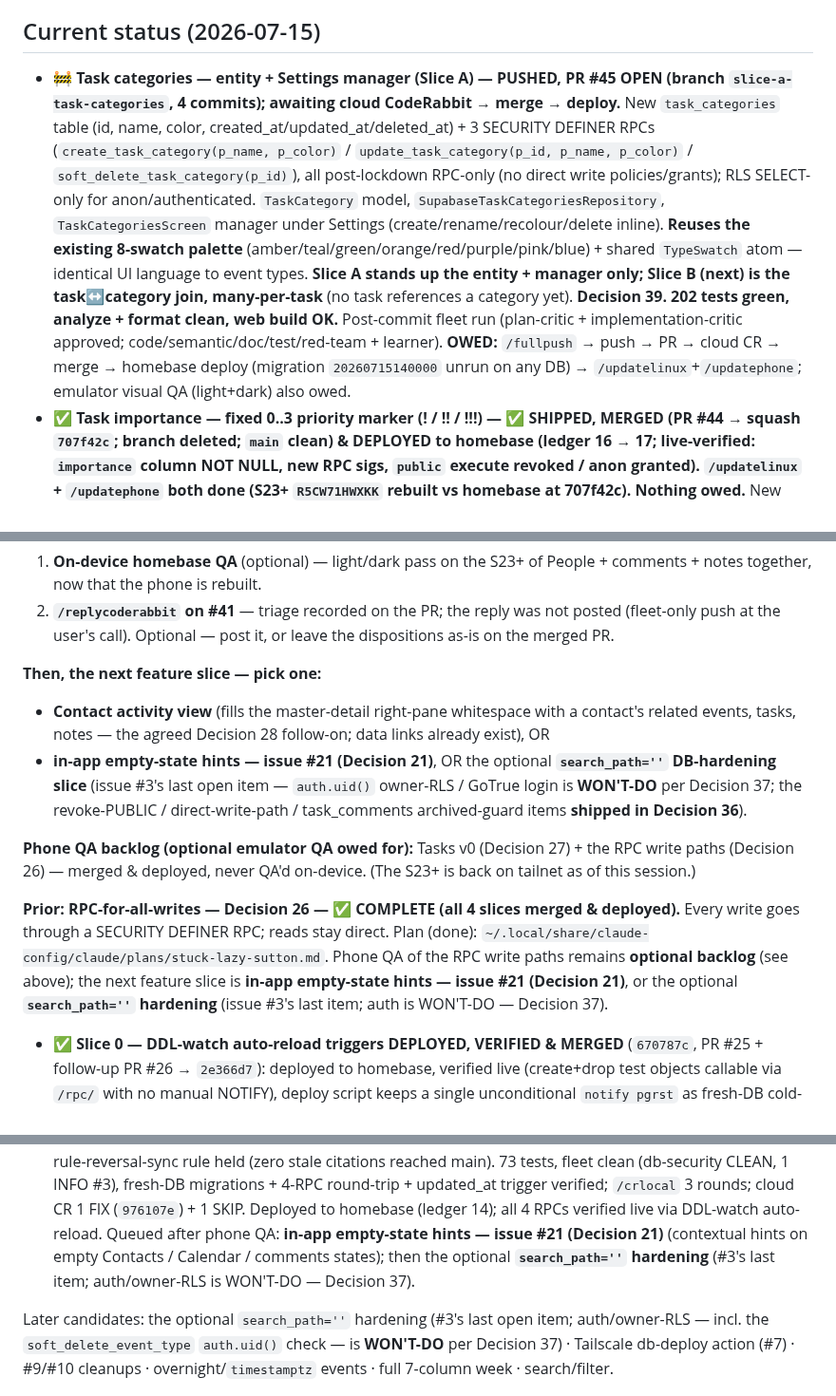
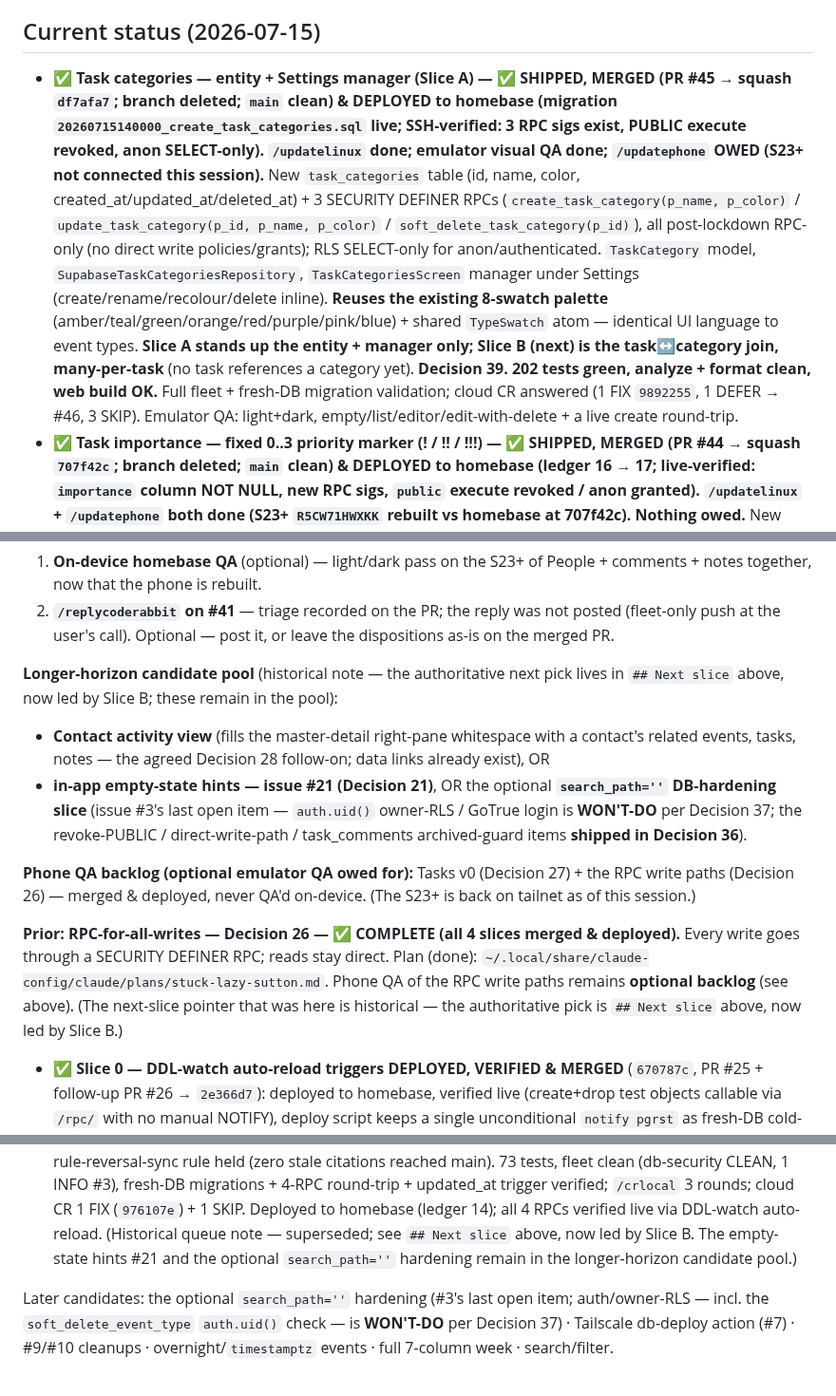
Before and after one commit to okpilot/first-android-app, a Markdown page: docs/plan.md, 3 parts joined by grey strips. Shown at 95% size. Drawn GitHub-style.

Commit message:
docs: /wrapup Slice A — merged & deployed; sweep stale roadmap phrasing
- HANDOVER + plan.md: task categories Slice A MERGED (df7afa7) & DEPLOYED to
  homebase; /updatelinux + emulator QA done; /updatephone owed (S23+ not connected).
- plan.md: neutralize stale present-tense 'next feature slice' phrasing in
  historical entries so '## Next slice' (Slice B) is the single authoritative pointer
  (the cr-local item deferred to wrapup).
- doc-updater memory: record the over-stated-lifecycle-status lesson.

Co-Authored-By: Claude Opus 4.8 (1M context) <noreply@anthropic.com>

```diff
--- a/docs/plan.md
+++ b/docs/plan.md
@@ -11,7 +11,7 @@ trimmed self-hosted Supabase on homebase. Learning is the point; the CRM is
 disposable. Built emergently — thin slices, one at a time.
 
 ## Current status (2026-07-15)
-- 🚧 **Task categories — entity + Settings manager (Slice A) — PUSHED, PR #45 OPEN (branch `slice-a-task-categories`, 4 commits); awaiting cloud CodeRabbit → merge → deploy.** New `task_categories` table (id, name, color, created_at/updated_at/deleted_at) + 3 SECURITY DEFINER RPCs (`create_task_category(p_name, p_color)` / `update_task_category(p_id, p_name, p_color)` / `soft_delete_task_category(p_id)`), all post-lockdown RPC-only (no direct write policies/grants); RLS SELECT-only for anon/authenticated. `TaskCategory` model, `SupabaseTaskCategoriesRepository`, `TaskCategoriesScreen` manager under Settings (create/rename/recolour/delete inline). **Reuses the existing 8-swatch palette** (amber/teal/green/orange/red/purple/pink/blue) + shared `TypeSwatch` atom — identical UI language to event types. **Slice A stands up the entity + manager only; Slice B (next) is the task↔category join, many-per-task** (no task references a category yet). **Decision 39.** **202 tests green, analyze + format clean, web build OK.** Post-commit fleet run (plan-critic + implementation-critic approved; code/semantic/doc/test/red-team + learner). **OWED:** `/fullpush` → push → PR → cloud CR → merge → homebase deploy (migration `20260715140000` unrun on any DB) → `/updatelinux`+`/updatephone`; emulator visual QA (light+dark) also owed.
+- ✅ **Task categories — entity + Settings manager (Slice A) — ✅ SHIPPED, MERGED (PR #45 → squash `df7afa7`; branch deleted; `main` clean) & DEPLOYED to homebase (migration `20260715140000_create_task_categories.sql` live; SSH-verified: 3 RPC sigs exist, PUBLIC execute revoked, anon SELECT-only). `/updatelinux` done; emulator visual QA done; `/updatephone` OWED (S23+ not connected this session).** New `task_categories` table (id, name, color, created_at/updated_at/deleted_at) + 3 SECURITY DEFINER RPCs (`create_task_category(p_name, p_color)` / `update_task_category(p_id, p_name, p_color)` / `soft_delete_task_category(p_id)`), all post-lockdown RPC-only (no direct write policies/grants); RLS SELECT-only for anon/authenticated. `TaskCategory` model, `SupabaseTaskCategoriesRepository`, `TaskCategoriesScreen` manager under Settings (create/rename/recolour/delete inline). **Reuses the existing 8-swatch palette** (amber/teal/green/orange/red/purple/pink/blue) + shared `TypeSwatch` atom — identical UI language to event types. **Slice A stands up the entity + manager only; Slice B (next) is the task↔category join, many-per-task** (no task references a category yet). **Decision 39.** **202 tests green, analyze + format clean, web build OK.** Full fleet + fresh-DB migration validation; cloud CR answered (1 FIX `9892255`, 1 DEFER → #46, 3 SKIP). Emulator QA: light+dark, empty/list/editor/edit-with-delete + a live create round-trip.
 - ✅ **Task importance — fixed 0..3 priority marker (! / !! / !!!) — ✅ SHIPPED, MERGED (PR #44 → squash `707f42c`; branch deleted; `main` clean) & DEPLOYED to homebase (ledger 16 → 17; live-verified: `importance` column NOT NULL, new RPC sigs, `public` execute revoked / anon granted). `/updatelinux` + `/updatephone` both done (S23+ `R5CW71HWXKK` rebuilt vs homebase at 707f42c). Nothing owed.** New `importance smallint` column (0 = none, 1/2/3 = !/!!/!!!) + `p_importance` on create/update task RPCs (drop+recreate; re-applies Decision 36 PUBLIC-execute revoke + anon/authenticated grant on the new signatures). Model/repo/form/detail/list wired; shared `ImportanceMarks` widget (bare bold coloured marks, `!` glyph carries signal, Semantics label). Segmented None/!/!!/!!! picker on form. **Fixed semantic scale (chrome), not Decision 19 colour-as-data** — amber/orange/red hues tuned per-theme for legibility (via `lib/util/importance.dart`). Active tasks sort highest-importance first, then newest. Fresh-DB verified: migrations apply in order, the new RPC signatures exist, public execute revoked (anon/authenticated granted), round-trip + 0..3 CHECK constraint hold. **188 tests green, analyze + format clean.** Decision 38. **Deployed to homebase** (ledger 17); `/updatelinux` + `/updatephone` both rebuilt against homebase (desktop URL baked no-localhost; S23+ `R5CW71HWXKK` on the new 6-arg `update_task`). **Nothing owed.**
 - ✅ **Pre-auth DB lockdown (Decision 36) + NO-LOGIN (Decision 37) — ✅ SHIPPED, MERGED (PR #43 → squash `30fa694`; branch deleted; `main` clean) & DEPLOYED to homebase (ledger 15 → 16; live-verified: direct anon write → 401, read → 200). Issue #3 CLOSED.** One migration `20260715120000_preauth_lockdown.sql`: (1) closed the direct anon write path on all 5 still-open mutable tables (revoked `insert,update` grants + dropped the write RLS policies → RPCs are the sole write path); (2) `revoke execute … from public` on all **21** SECURITY DEFINER RPCs (anon/authenticated grants persist); (3) the deferred **archived-task guard** on the 4 `task_comment` RPCs (atomic `insert…select…where exists` per cloud CR). Behavior-preserving (client writes via RPC only; reads direct). **Decision 37:** no GoTrue/login — single-user + tailnet-only is the boundary, so `auth.uid()`/owner-RLS is **WON'T-DO**; only the optional `search_path=''` hardening remains of #3. Verified fresh-`postgres:15` (all boundary checks) + full fleet (semantic ×4 CLEAN, db-security-reviewer CLEAN) + `/crlocal` 2 rounds + cloud CR on #43 (2 review cycles, all fixed, CR confirmed in-thread). Rule-reversal + D36/D37 sync shipped across decisions.md (D15/23/33/36/D37), database.md, .coderabbit.yaml, fleet agent docs + memories, migration headers, README curls. **Deployed to homebase** (ledger 15→16). Grants-only → installed apps keep working.
 - ✅ **Task People — link contacts to tasks (Decision 34) — ✅ SHIPPED, MERGED (PR #41 → squash `9f76f48`) & DEPLOYED to homebase (ledger → 15).** New `task_contacts` join table (mirroring `event_attendees`); updated `create_task(p_title, p_notes, p_contacts)` and `update_task(p_id, p_title, p_is_done, p_notes, p_contacts)` via the drop+recreate pattern (grants re-issued). `Task` model + repo threaded to include `contacts` list (id/name/company). Task form gets a People picker section (the `ContactPickerScreen` generalized from event-only); task detail shows a read-only roster. Hard-DELETE of join rows on update (annotated exception, database.md #4). **`update_task.p_contacts` REQUIRED (no default)** — cloud CR caught the silent-wipe risk; a stale caller now fails loud (PGRST202). Cloud CR on #41: 4 FIX (`3b0468a`) + 1 SKIP (revoke-PUBLIC → #3); full fleet clean; `/crlocal` skipped (fleet-only, user's call). `/updatelinux` done (HEAD `9f76f48`); **`/updatephone` done** (S23+ rebuilt vs homebase, HEAD `0d698d0` — task edits work against 5-arg `update_task`). **Owed:** optional on-device homebase QA of People. (Prior notes D31 + task_comments D33 migrations were already on homebase.)
@@ -71,7 +71,7 @@ Synced across `crlocal.md` / `agent-workflow.md` / `semantic-reviewer.md` / `pla
 2. **`/replycoderabbit` on #41** — triage recorded on the PR; the reply was not posted (fleet-only
    push at the user's call). Optional — post it, or leave the dispositions as-is on the merged PR.
 
-**Then, the next feature slice — pick one:**
+**Longer-horizon candidate pool** (historical note — the authoritative next pick lives in `## Next slice` above, now led by Slice B; these remain in the pool):
 - **Contact activity view** (fills the master-detail right-pane whitespace with a contact's related
   events, tasks, notes — the agreed Decision 28 follow-on; data links already exist), OR
 - **in-app empty-state hints — issue #21 (Decision 21)**, OR the optional **`search_path=''`
@@ -84,14 +84,14 @@ Tasks v0 (Decision 27) + the RPC write paths (Decision 26) — merged & deployed
 
 **Prior: RPC-for-all-writes — Decision 26 — ✅ COMPLETE (all 4 slices merged & deployed).** Every write goes through a SECURITY DEFINER RPC; reads
 stay direct. Plan (done): `~/.local/share/claude-config/claude/plans/stuck-lazy-sutton.md`.
-Phone QA of the RPC write paths remains **optional backlog** (see above); the next feature slice is
-**in-app empty-state hints — issue #21 (Decision 21)**, or the optional **`search_path=''` hardening** (issue #3's last item; auth is WON'T-DO — Decision 37).
+Phone QA of the RPC write paths remains **optional backlog** (see above). (The next-slice pointer that
+was here is historical — the authoritative pick is `## Next slice` above, now led by Slice B.)
 - ✅ **Slice 0 — DDL-watch auto-reload triggers DEPLOYED, VERIFIED & MERGED** (`670787c`, PR #25 + follow-up PR #26 → `2e366d7`): deployed to homebase, verified live (create+drop test objects callable via `/rpc/` with no manual NOTIFY), deploy script keeps a single unconditional `notify pgrst` as fresh-DB cold-start net (Decision 25 amended 2026-07-12).
 - ✅ **Slice 1 — contacts writes → RPC (MERGED PR #27 → `2370fcf`, DEPLOYED)** (`feat/contacts-write-rpcs`): `create_contact` / `update_contact` RPCs (security definer, server-side trim/nullif normalization, update guards deleted_at + raises no_data_found); `Contact.toRpcParams()` replaces `toWrite()`; `contacts_repository` calls RPCs + `_fetchOne` refetch; rewrites `database.md` rule #2 (the audited-rule re-reversal); `.coderabbit.yaml` + a new CLAUDE.md rule-reversal-sync line; `backend/README.md` verify curls; event_types_repository doc-comment patched. 71 tests green, fleet clean (db-security PASS), CI build pass; cloud CR answered (1 DEFER → #3). **Deployed to homebase** (ledger 12; RPC live via DDL-watch auto-reload). **Resume: phone QA (add/edit contact).**
 - ✅ **Slice 2 — event_types writes → RPC (MERGED PR #28 → `a17ea81`, DEPLOYED)** (`feat/event-types-write-rpcs` deleted): `create_event_type` / `update_event_type` RPCs (security definer, server-side trim, update guards deleted_at + raises no_data_found); `EventType.toRpcParams()` replaces `toWrite()`; `event_types_repository` → RPCs + `_fetchOne`; `database.md` rule #2 marks event_types converted; two stale event_types migration headers corrected in-slice; `backend/README.md` verify curls; `.coderabbit.yaml` names the event_comments exception. 73 tests, fleet clean (db-security DEFERRABLE, 1 INFO #3), fresh-DB migrations pass; `/crlocal` 3 rounds; cloud CR 1 FIX (`7b38ea8`). Deployed to homebase (ledger 13). DEFER → #9 (two-phase write retry, now project-wide across all `create_*`).
 - ✅ **Slice 3 — event_comments writes → RPC (MERGED PR #29 → `1e7574d`, DEPLOYED)** (`feat/comment-write-rpcs` deleted): `create_comment`/`update_comment` body-only/`soft_delete_comment`/`restore_comment` RPCs (SECURITY DEFINER for uniformity — no-42501 rationale in-header since SELECT is `using(true)`); `Comment.toRpcParams()` replaces `toWrite()`; `comments_repository` → `.rpc()` + `_fetchOne`. **The reversal:** `database.md` rule #4 event_comments exception rewritten (now reads-only) + rule #2 (migration complete) + Decision 23 amended in-place + `.coderabbit.yaml`/README/migration-header synced — the promoted rule-reversal-sync rule held (zero stale citations reached main). 73 tests, fleet clean (db-security CLEAN, 1 INFO #3), fresh-DB migrations + 4-RPC round-trip + updated_at trigger verified; `/crlocal` 3 rounds; cloud CR 1 FIX (`976107e`) + 1 SKIP. Deployed to homebase (ledger 14); all 4 RPCs verified live via DDL-watch auto-reload.
-Queued after phone QA: **in-app empty-state hints — issue #21 (Decision 21)** (contextual hints on empty
-Contacts / Calendar / comments states); then the optional **`search_path=''` hardening** (#3's last item; auth/owner-RLS is WON'T-DO — Decision 37).
+(Historical queue note — superseded; see `## Next slice` above, now led by Slice B. The empty-state
+hints #21 and the optional `search_path=''` hardening remain in the longer-horizon candidate pool.)
 
 Later candidates: the optional `search_path=''` hardening (#3's last open item; auth/owner-RLS —
 incl. the `soft_delete_event_type` `auth.uid()` check — is **WON'T-DO** per Decision 37) · Tailscale
```
Also changed, not shown: HANDOVER.md (+3 -3 lines), 1 other file.
